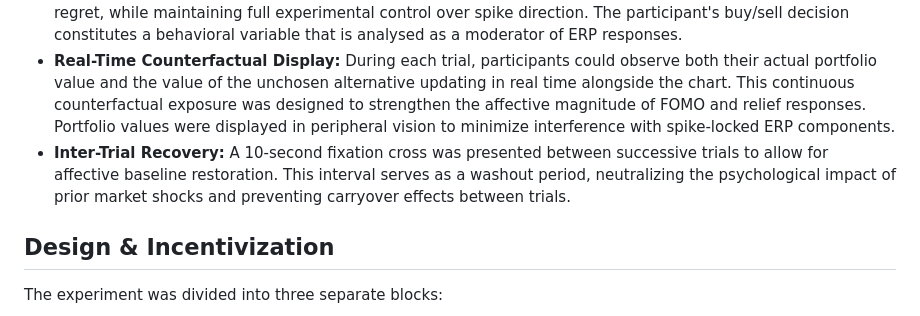
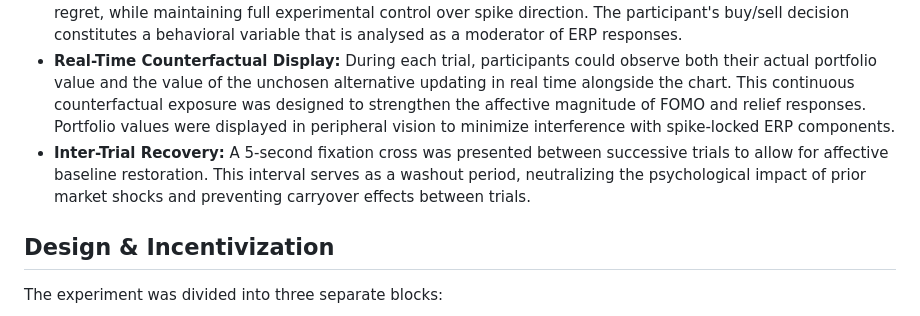
Before and after one commit to maximillianhelles/em3-neuro-fomo, a Markdown page: README.md, the part around the change. GitHub-like rendering.

Commit message:
Change inter-trial recovery duration to 5 seconds
Updated the inter-trial recovery duration from 10 seconds to 5 seconds to allow for affective baseline restoration.

```diff
--- a/README.md
+++ b/README.md
@@ -18,7 +18,7 @@ This study's objective is to investigate Event-Related Potentials (ERPs) associa
 - **Spikes:** At randomized points within 10% and 90% of the trial duration, the model introduces sudden volatility in a predetermined direction, mimicking volatility spikes that frequently occur in real markets (e.g. positive/negative news). Combining GBM with these spikes result in a jump-diffusion model (jdm).
 - **Behavioral Agency:** To induce genuine emotional investment while preserving experimental control, participants began each trial with a predetermined position — either holding an asset or holding cash — and were given the option to act on it during the trial. In asset trials, participants could elect to sell their holding at any point, forfeiting the right to re-enter. In cash trials, participants could choose to purchase the asset, after which the position was held until trial end, at which point its asset value was converted to cash. This design leverages the endowment effect and genuine decision-making agency to elicit loss aversion and counterfactual regret, while maintaining full experimental control over spike direction. The participant's buy/sell decision constitutes a behavioral variable that is analysed as a moderator of ERP responses.
 - **Real-Time Counterfactual Display:** During each trial, participants could observe both their actual portfolio value and the value of the unchosen alternative updating in real time alongside the chart. This continuous counterfactual exposure was designed to strengthen the affective magnitude of FOMO and relief responses. Portfolio values were displayed in peripheral vision to minimize interference with spike-locked ERP components.
-- **Inter-Trial Recovery:** A 10-second fixation cross was presented between successive trials to allow for affective baseline restoration. This interval serves as a washout period, neutralizing the psychological impact of prior market shocks and preventing carryover effects between trials.
+- **Inter-Trial Recovery:** A 5-second fixation cross was presented between successive trials to allow for affective baseline restoration. This interval serves as a washout period, neutralizing the psychological impact of prior market shocks and preventing carryover effects between trials.
 
 ## Design & Incentivization
 
```
